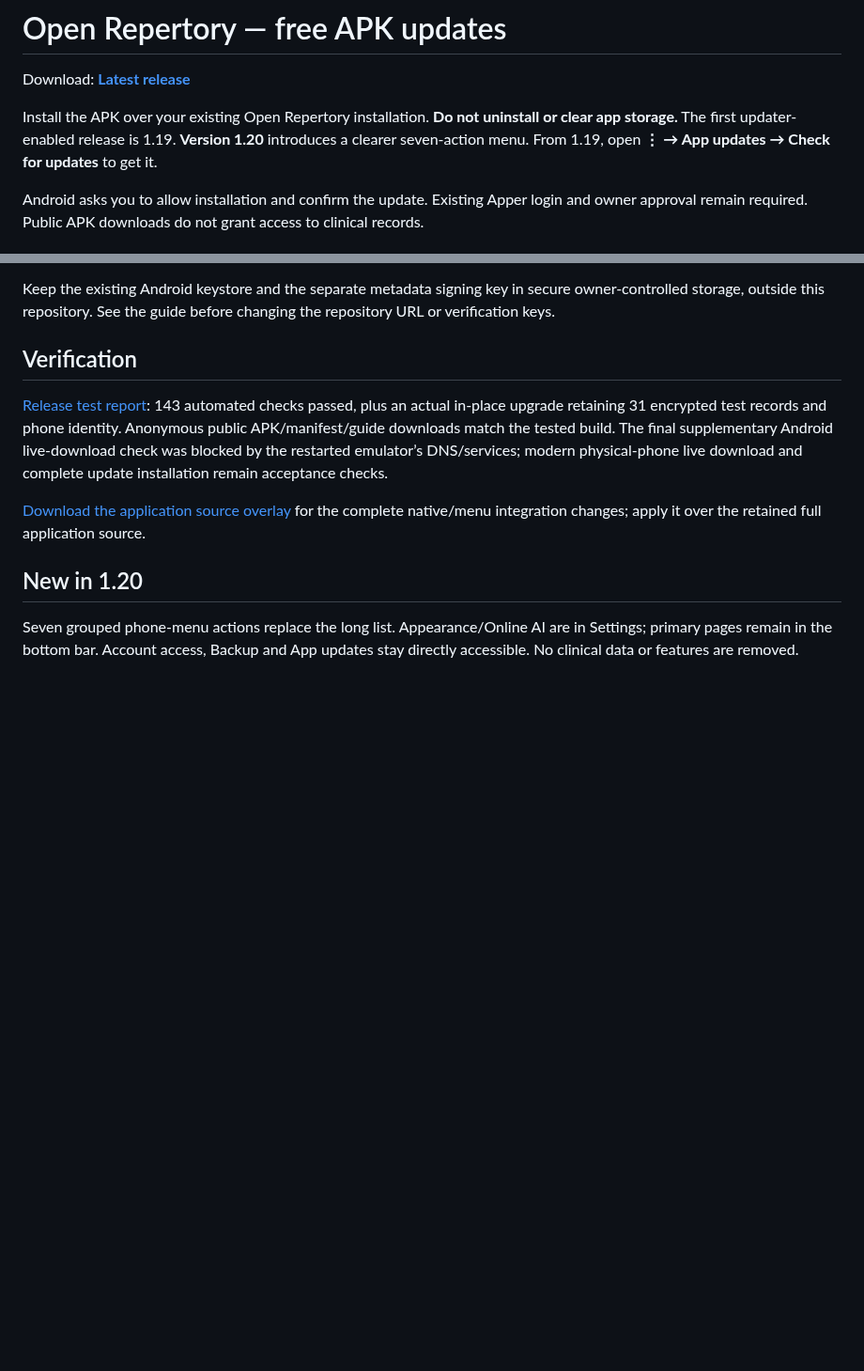
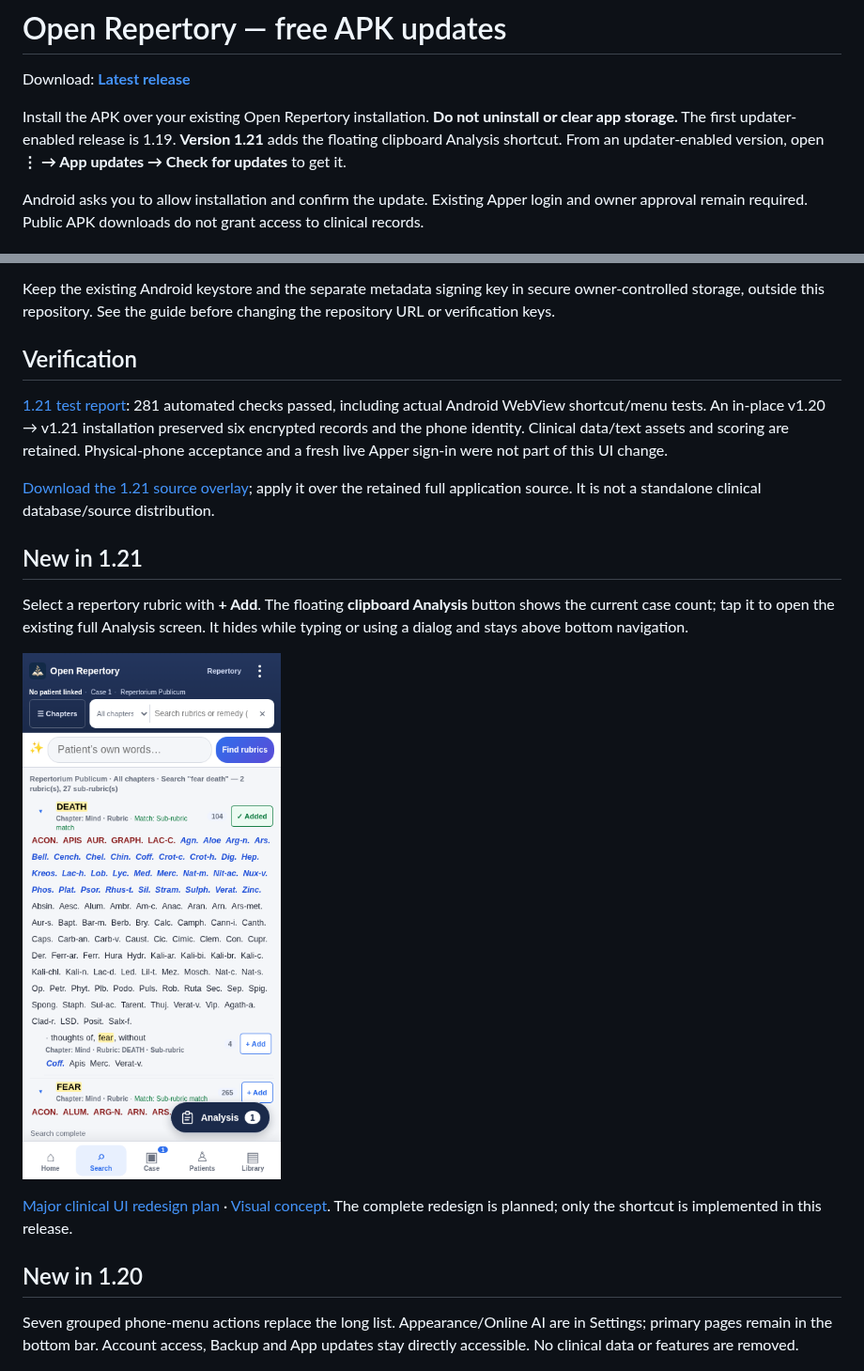
Before and after one commit to devil01529/Openrepertory-update, a Markdown page: README.md, 2 parts joined by grey strips. Shown at 94% size. Drawn GitHub-style; pictures changed too: docs/analysis-shortcut-1.21.png (added); blank space fills up the shorter version.

Commit message:
Release 1.21 floating analysis shortcut and clinical UI redesign plan

```diff
--- a/README.md
+++ b/README.md
@@ -2,7 +2,7 @@
 
 Download: **[Latest release](https://github.com/devil01529/Openrepertory-update/releases/latest)**
 
-Install the APK over your existing Open Repertory installation. **Do not uninstall or clear app storage.** The first updater-enabled release is 1.19. **Version 1.20** introduces a clearer seven-action menu. From 1.19, open **⋮ → App updates → Check for updates** to get it.
+Install the APK over your existing Open Repertory installation. **Do not uninstall or clear app storage.** The first updater-enabled release is 1.19. **Version 1.21** adds the floating clipboard Analysis shortcut. From an updater-enabled version, open **⋮ → App updates → Check for updates** to get it.
 
 Android asks you to allow installation and confirm the update. Existing Apper login and owner approval remain required. Public APK downloads do not grant access to clinical records.
 
@@ -24,9 +24,17 @@ Keep the existing Android keystore and the separate metadata signing key in secu
 
 ## Verification
 
-[Release test report](TEST_REPORT_1.19.md): 143 automated checks passed, plus an actual in-place upgrade retaining 31 encrypted test records and phone identity. Anonymous public APK/manifest/guide downloads match the tested build. The final supplementary Android live-download check was blocked by the restarted emulator’s DNS/services; modern physical-phone live download and complete update installation remain acceptance checks.
+[1.21 test report](TEST_REPORT_1.21.md): 281 automated checks passed, including actual Android WebView shortcut/menu tests. An in-place v1.20 → v1.21 installation preserved six encrypted records and the phone identity. Clinical data/text assets and scoring are retained. Physical-phone acceptance and a fresh live Apper sign-in were not part of this UI change.
 
-[Download the application source overlay](https://github.com/devil01529/Openrepertory-update/releases/download/v1.19/Open-Repertory-1.19-Update-Source.zip) for the complete native/menu integration changes; apply it over the retained full application source.
+[Download the 1.21 source overlay](https://github.com/devil01529/Openrepertory-update/releases/download/v1.21/Open-Repertory-1.21-UI-Source.zip); apply it over the retained full application source. It is not a standalone clinical database/source distribution.
+
+## New in 1.21
+
+Select a repertory rubric with **+ Add**. The floating **clipboard Analysis** button shows the current case count; tap it to open the existing full Analysis screen. It hides while typing or using a dialog and stays above bottom navigation.
+
+![Floating Analysis shortcut](docs/analysis-shortcut-1.21.png)
+
+[Major clinical UI redesign plan](MAJOR_UI_REDESIGN_PLAN.md) · [Visual concept](docs/clinical-workspace-concept.png). The complete redesign is planned; only the shortcut is implemented in this release.
 
 ## New in 1.20
 
```
Also changed, not shown: INTEGRATION_1.21.md (added, +11 -0 lines), MAJOR_UI_REDESIGN_PLAN.md (added, +138 -0 lines), TEST_REPORT_1.21.md (added, +31 -0 lines), UPDATE_RELEASE_NOTES_1.21.md (added, +14 -0 lines), prepared/v1.21/RELEASE_NOTES.md (added, +14 -0 lines), prepared/v1.21/TEST_REPORT_1.21.md (added, +31 -0 lines), prepared/v1.21/UPDATE_OWNER_GUIDE.md (added, +86 -0 lines), docs/clinical-workspace-concept.png (added), 7 other files.
